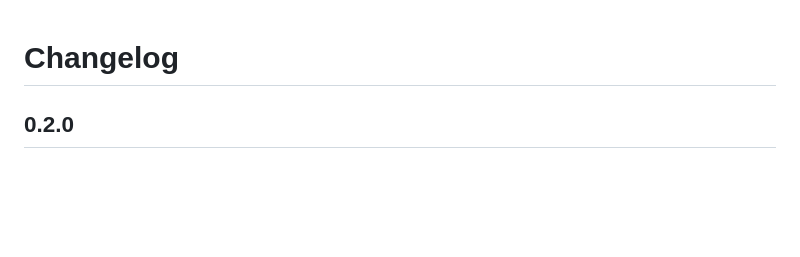
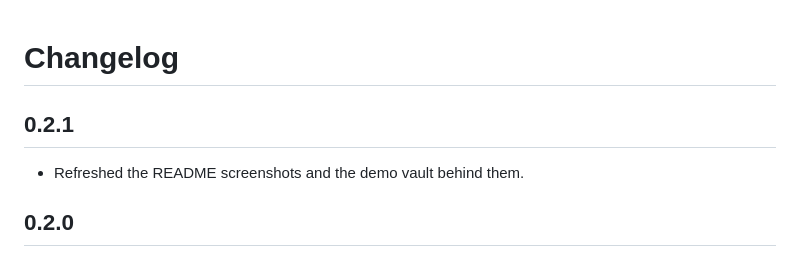
Before and after one commit to Ge0rg3/vscode-prompt-studio, a Markdown page: CHANGELOG.md, the part around the change. GitHub-like rendering; blank space fills up the shorter version.

```diff
--- a/CHANGELOG.md
+++ b/CHANGELOG.md
@@ -1,4 +1,8 @@
 # Changelog
+
+## 0.2.1
+
+- Refreshed the README screenshots and the demo vault behind them.
 
 ## 0.2.0
 
```
Also changed, not shown: README.md (+13 -13 lines), demo/prompts/Main.md (+11 -20 lines), docs/canvas.png, docs/template-editor.png, 3 other files.
